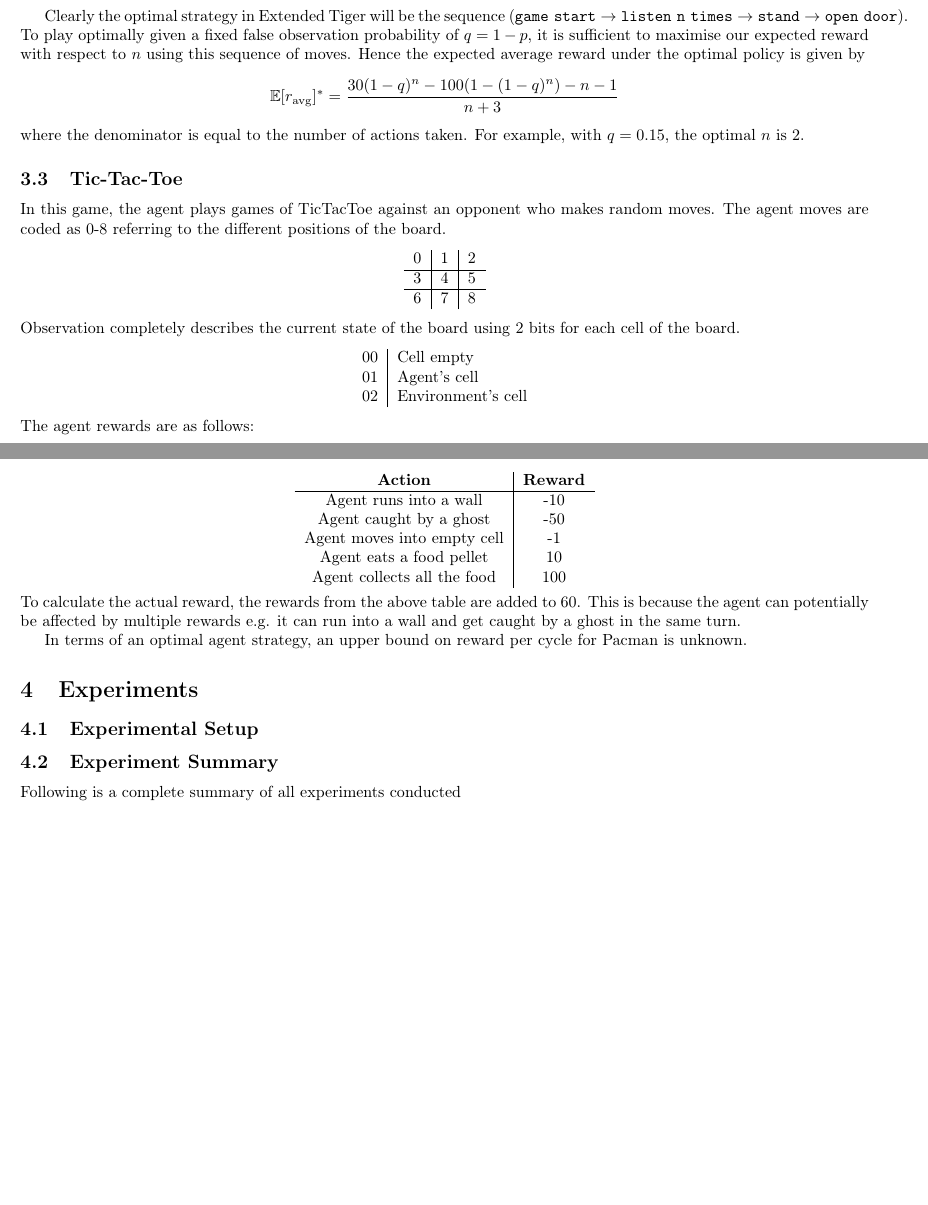
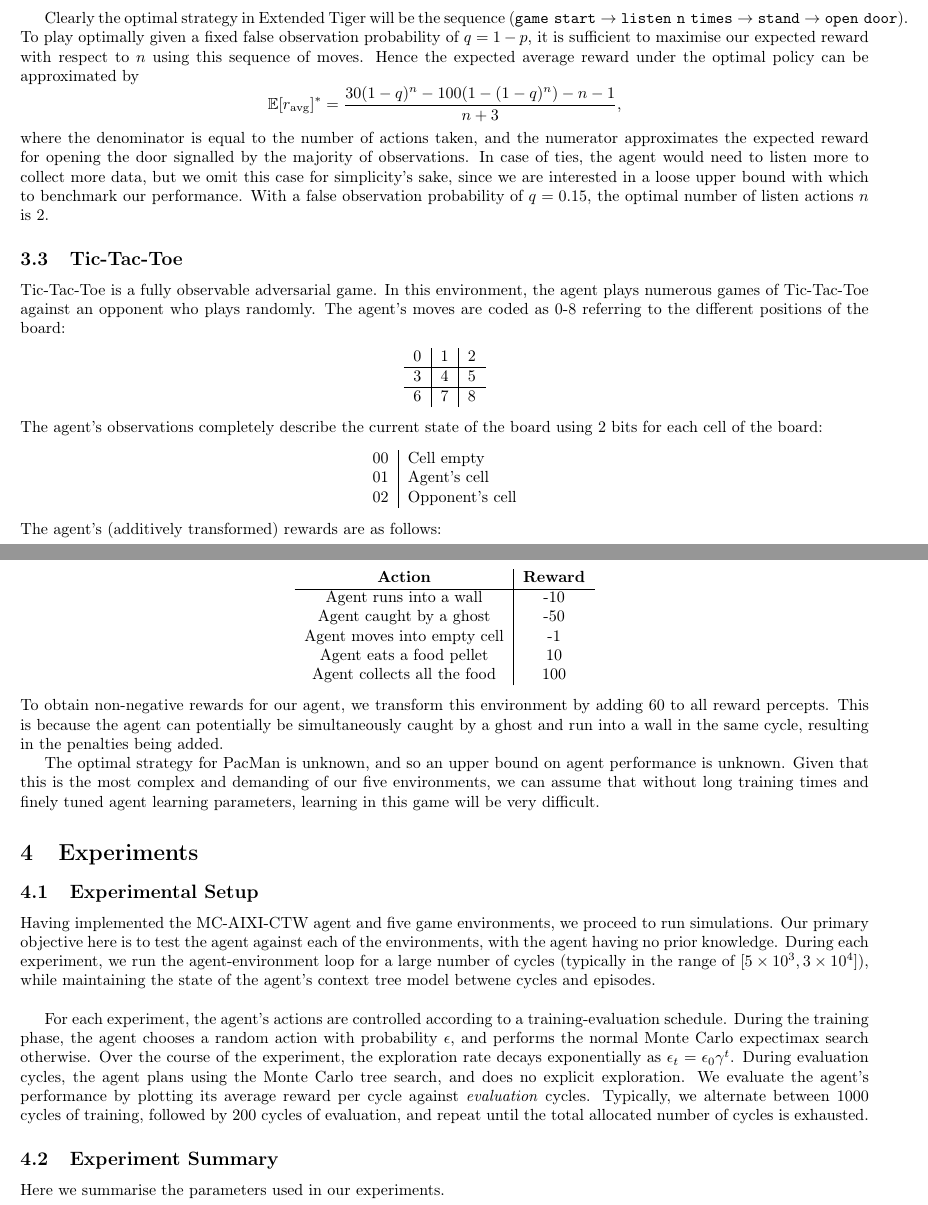
Before and after one commit to rbudzyns/AIXI_2015_Grp3, a LaTeX paper (final_report/report.tex): two parts of pages 5 and 6 of 11 before the commit and two parts of pages 5 and 7 of 12 after it, joined at a grey line, cut so that both start at the same text, the shorter picture padded with empty space. Compiled offline with pdfLaTeX.

Commit message:
More updates to reports

```diff
--- a/final_report/report.tex
+++ b/final_report/report.tex
@@ -289,12 +289,12 @@ The agent is penalised for performing illegal moves, or for opening the door wit
 \end{tabular}
 \end{center}
 
-Clearly the optimal strategy in Extended Tiger will be the sequence $\left(\tt{game\  start}\rightarrow\tt{listen}\ n\ times\rightarrow\tt{stand}\rightarrow\tt{open\ door}\right)$. To play optimally given a fixed false observation probability of $q=1-p$, it is sufficient to maximise our expected reward with respect to $n$ using this sequence of moves. Hence the expected average reward under the optimal policy is given by
-$$\mathbb{E}[r_{\text{avg}}]^* = \frac{30(1-q)^n - 100(1-(1-q)^n)-n-1}{n+3}$$
-where the denominator is equal to the number of actions taken. For example, with $q=0.15$, the optimal $n$ is $2$.
+Clearly the optimal strategy in Extended Tiger will be the sequence $\left(\tt{game\  start}\rightarrow\tt{listen}\ n\ times\rightarrow\tt{stand}\rightarrow\tt{open\ door}\right)$. To play optimally given a fixed false observation probability of $q=1-p$, it is sufficient to maximise our expected reward with respect to $n$ using this sequence of moves. Hence the expected average reward under the optimal policy can be approximated by
+$$\mathbb{E}[r_{\text{avg}}]^* = \frac{30(1-q)^n - 100(1-(1-q)^n)-n-1}{n+3},$$
+where the denominator is equal to the number of actions taken, and the numerator approximates the expected reward for opening the door signalled by the majority of observations. In case of ties, the agent would need to listen more to collect more data, but we omit this case for simplicity's sake, since we are interested in a loose upper bound with which to benchmark our performance. With a false observation probability of $q=0.15$, the optimal number of listen actions $n$ is $2$.
 
 \subsection{Tic-Tac-Toe}
-In this game, the agent plays games of TicTacToe against an opponent who makes random moves. The agent moves are coded as 0-8 referring to the different positions of the board.
+Tic-Tac-Toe is a fully observable adversarial game. In this environment, the agent plays numerous games of Tic-Tac-Toe against an opponent who plays randomly. The agent's moves are coded as 0-8 referring to the different positions of the board:
 \begin{center}
 	\begin{tabular}{c | c | c}
 	0 & 1 & 2 \\ \hline
@@ -302,15 +302,15 @@ In this game, the agent plays games of TicTacToe against an opponent who makes r
 	6 & 7 & 8 \\
 	\end{tabular}
 \end{center}
-Observation completely describes the current state of the board using 2 bits for each cell of the board.
+The agent's observations completely describe the current state of the board using 2 bits for each cell of the board:
 \begin{center}
 	\begin{tabular}{c | l}
 	00 & Cell empty \\
 	01 & Agent's cell \\
-	02 & Environment's cell \\
+	02 & Opponent's cell \\
 	\end{tabular}
 \end{center}
-The agent rewards are as follows:
+The agent's (additively transformed) rewards are as follows:
 \begin{center}
 	\begin{tabular}{c | c}
 	\textbf{Status} & \textbf{Reward} \\ \hline
@@ -364,16 +368,22 @@ This is game of PacMan in which the agent can only partially observe the environ
 	Agent collects all the food & 100 \\
 	\end{tabular}
 \end{center}
-To calculate the actual reward, the rewards from the above table are added to 60. This is because the agent can potentially be affected by multiple rewards e.g. it can run into a wall and get caught by a ghost in the same turn.
+To obtain non-negative rewards for our agent, we transform this environment by adding $60$ to all reward percepts. This is because the agent can potentially be simultaneously caught by a ghost and run into a wall in the same cycle, resulting in the penalties being added.
 
-In terms of an optimal agent strategy, an upper bound on reward per cycle for Pacman is unknown.
+The optimal strategy for PacMan is unknown, and so an upper bound on agent performance is unknown. Given that this is the most complex and demanding of our five environments, we can assume that without long training times and finely tuned agent learning parameters, learning in this game will be very difficult.
 
 %%%%%%%%%%%%%%%%%%%%%%%%%%%%%%%
 \section{Experiments}
 
+
+
 \subsection{Experimental Setup}
+Having implemented the MC-AIXI-CTW agent and five game environments, we proceed to run simulations. Our primary objective here is to test the agent against each of the environments, with the agent having no prior knowledge. During each experiment, we run the agent-environment loop for a large number of cycles (typically in the range of $[5\times 10^3,3\times 10^4]$), while maintaining the state of the agent's context tree model betwene cycles and episodes. \\
+
+For each experiment, the agent's actions are controlled according to a training-evaluation schedule. During the training phase, the agent chooses a random action with probability $\epsilon$, and performs the normal Monte Carlo expectimax search otherwise. Over the course of the experiment, the exploration rate decays exponentially as $\epsilon_t = \epsilon_0 \gamma^t$. During evaluation cycles, the agent plans using the Monte Carlo tree search, and does no explicit exploration. We evaluate the agent's performance by plotting its average reward per cycle against \textit{evaluation} cycles. Typically, we alternate between $1000$ cycles of training, followed by $200$ cycles of evaluation, and repeat until the total allocated number of cycles is exhausted.
+
 \subsection{Experiment Summary}
-Following is a complete summary of all experiments conducted \\
+Here we summarise the parameters used in our experiments.\\
 
 \begin{table}[H]
 \begin{tabular}{|l|l|l|l|l|l|l|l|l|}
```
Also changed, not shown: final_report/report.pdf, final_report/report.tex (32 more changed lines).
